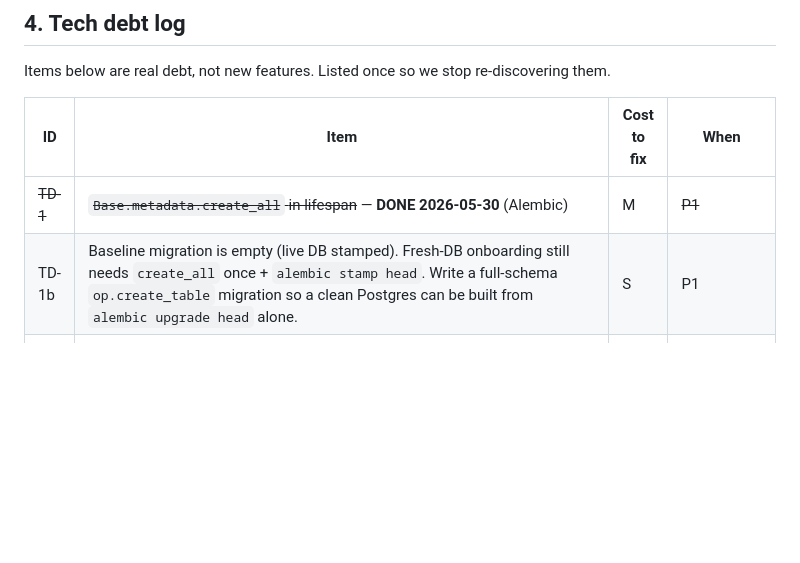
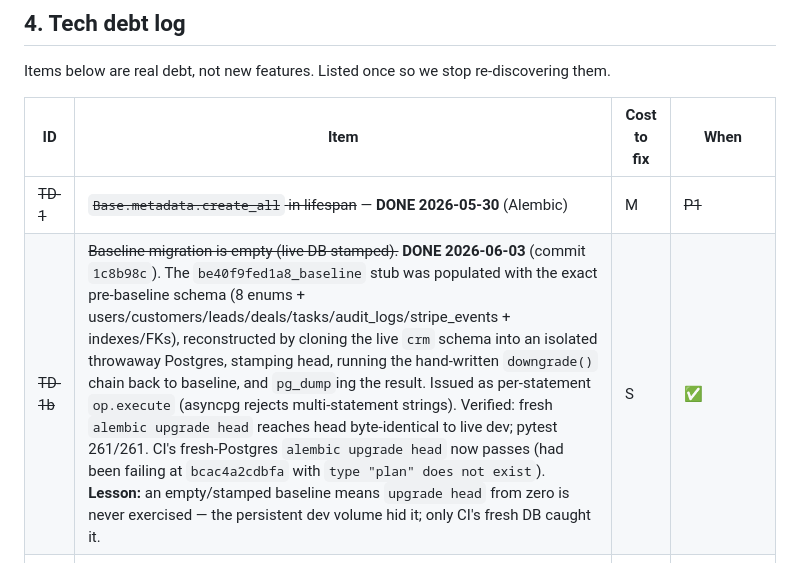
Before and after one commit to kallebesiqueira-dev/crm_gallo, a Markdown page: skills.md, the part around one of its changes. Rendered like a GitHub page; blank space fills up the shorter version.

```diff
--- a/skills.md
+++ b/skills.md
@@ -414,7 +414,7 @@ Items below are real debt, not new features. Listed once so we stop re-discoveri
 | ID | Item | Cost to fix | When |
 | --- | --- | --- | --- |
 | ~~TD-1~~ | ~~`Base.metadata.create_all` in lifespan~~ — **DONE 2026-05-30** (Alembic) | M | ~~P1~~ |
-| TD-1b | Baseline migration is empty (live DB stamped). Fresh-DB onboarding still needs `create_all` once + `alembic stamp head`. Write a full-schema `op.create_table` migration so a clean Postgres can be built from `alembic upgrade head` alone. | S | P1 |
+| ~~TD-1b~~ | ~~Baseline migration is empty (live DB stamped).~~ **DONE 2026-06-03** (commit `1c8b98c`). The `be40f9fed1a8_baseline` stub was populated with the exact pre-baseline schema (8 enums + users/customers/leads/deals/tasks/audit_logs/stripe_events + indexes/FKs), reconstructed by cloning the live `crm` schema into an isolated throwaway Postgres, stamping head, running the hand-written `downgrade()` chain back to baseline, and `pg_dump`ing the result. Issued as per-statement `op.execute` (asyncpg rejects multi-statement strings). Verified: fresh `alembic upgrade head` reaches head byte-identical to live dev; pytest 261/261. CI's fresh-Postgres `alembic upgrade head` now passes (had been failing at `bcac4a2cdbfa` with `type "plan" does not exist`). **Lesson:** an empty/stamped baseline means `upgrade head` from zero is never exercised — the persistent dev volume hid it; only CI's fresh DB caught it. | S | ✅ |
 | TD-2 | Tokens in `localStorage` | M | P1 (cookies + CSRF) |
 | TD-3 | `bcrypt` + `passlib` version warning | S | P2 (argon2 swap) |
 | TD-4 | Soft-delete filter repeated everywhere | S | P1 (mixin) |
```
Also changed, not shown: other parts of skills.md (+4 -4 lines).
